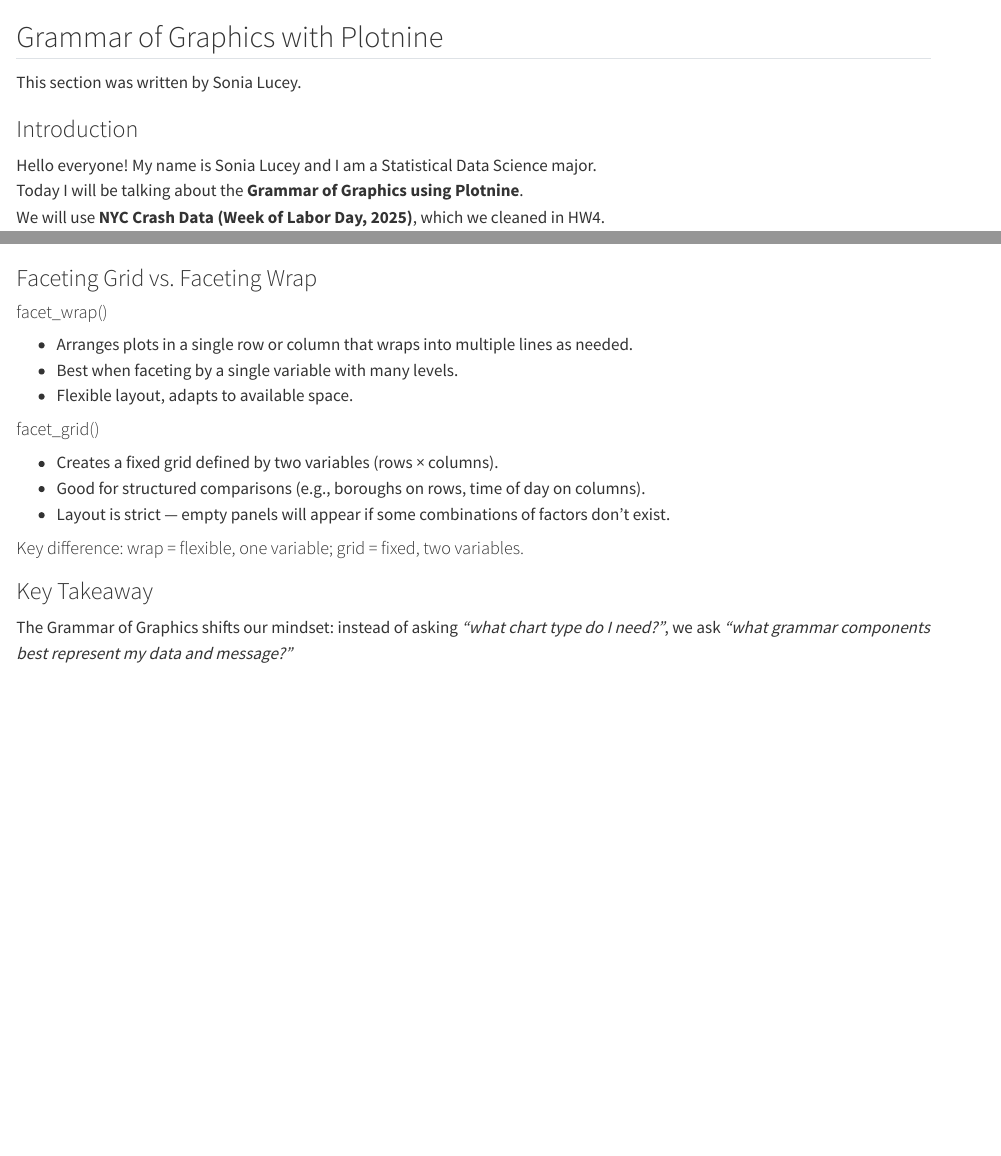
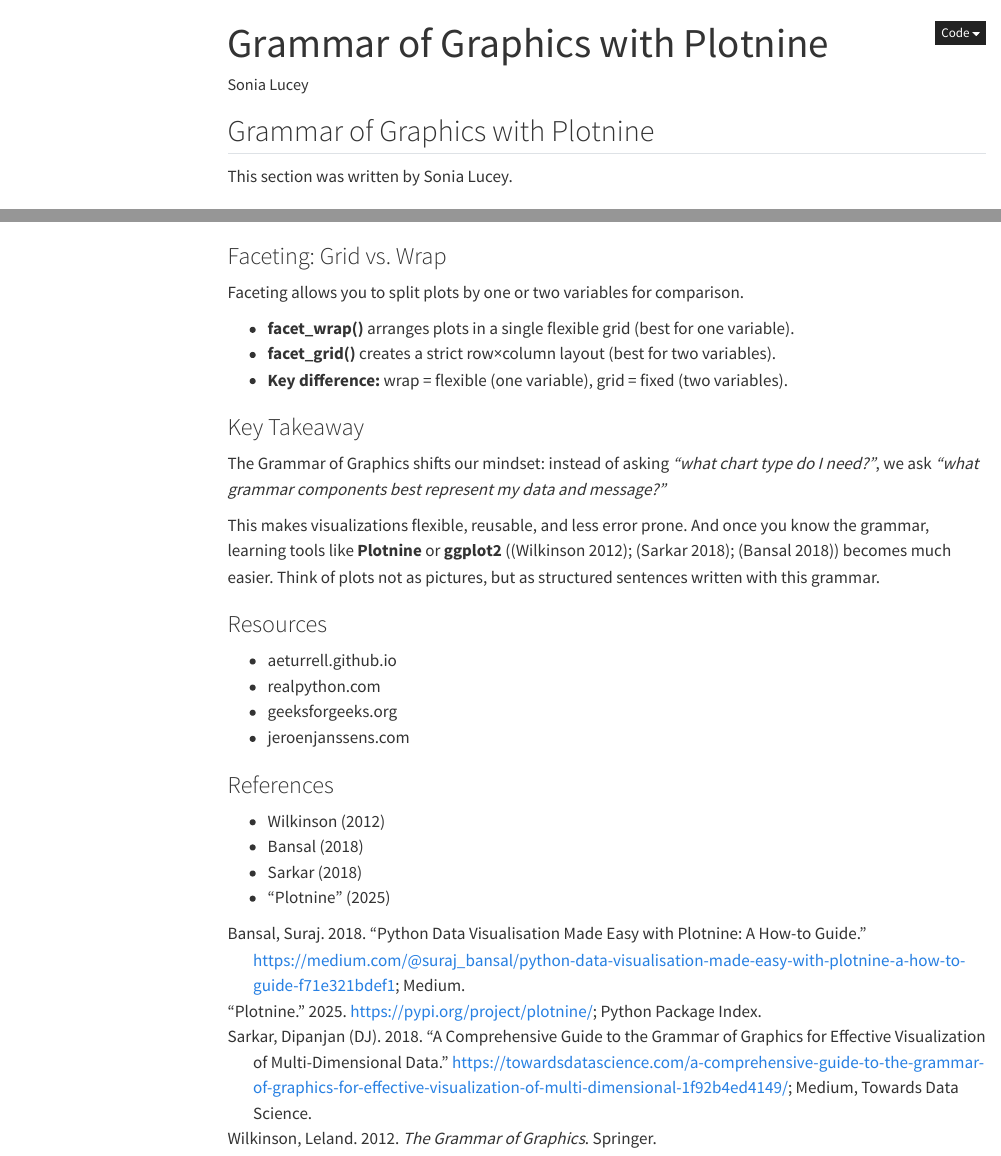
Before and after one commit to statds/ids-f25, a Quarto document (_plotnine.qmd): the page in a window 1100 px wide, from its top, and a second part further down, joined at a grey line. Rendered offline with R 4.5, knitr and Pandoc in place of Quarto, with nearby package versions; folded parts are opened; some code elsewhere in the file could not run offline; menus at the side of the page are left out.

Commit message:
made final changes and confirmed line wrapping

````diff
--- a/_plotnine.qmd
+++ b/_plotnine.qmd
@@ -0,0 +1,3 @@
+---
+title: "Grammar of Graphics with Plotnine"
+author: "Sonia Lucey"
@@ -140,20 +152,13 @@ errors="coerce").dt.hour
         x="Hour of Day", y="Number of Crashes"))
 ```
 
+### Faceting: Grid vs. Wrap
 
-### Faceting Grid vs. Faceting Wrap
+Faceting allows you to split plots by one or two variables for comparison.
 
-#### facet_wrap()
-- Arranges plots in a single row or column that wraps into multiple lines as needed.
-- Best when faceting by a single variable with many levels.
-- Flexible layout, adapts to available space.
-
-#### facet_grid()
-- Creates a fixed grid defined by two variables (rows × columns).
-- Good for structured comparisons (e.g., boroughs on rows, time of day on columns).
-- Layout is strict — empty panels will appear if some combinations of factors don’t exist.
-
-#### Key difference: wrap = flexible, one variable; grid = fixed, two variables.
+- **facet_wrap()** arranges plots in a single flexible grid (best for one variable).
+- **facet_grid()** creates a strict row×column layout (best for two variables).
+- **Key difference:** wrap = flexible (one variable), grid = fixed (two variables).
 
 ### Key Takeaway
 
````
Also changed, not shown: _plotnine.qmd (15 more changed lines).
